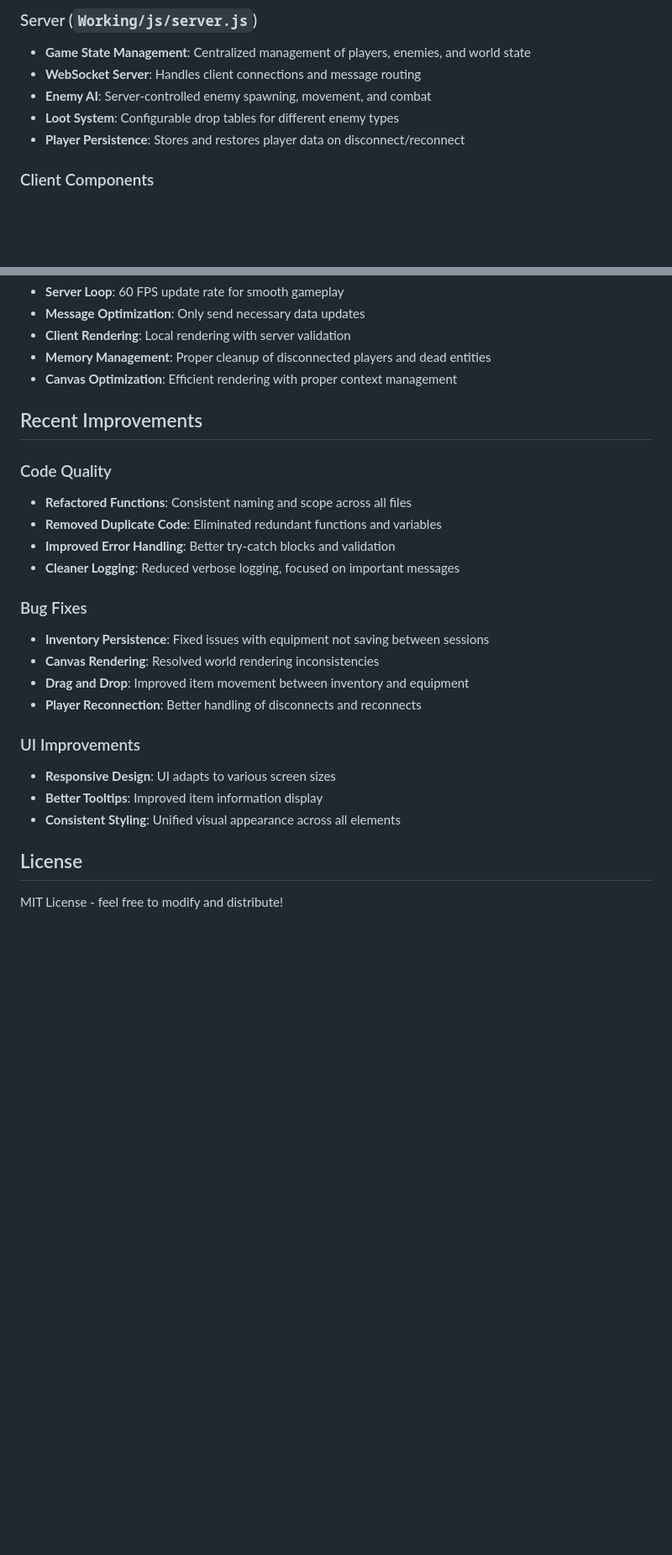
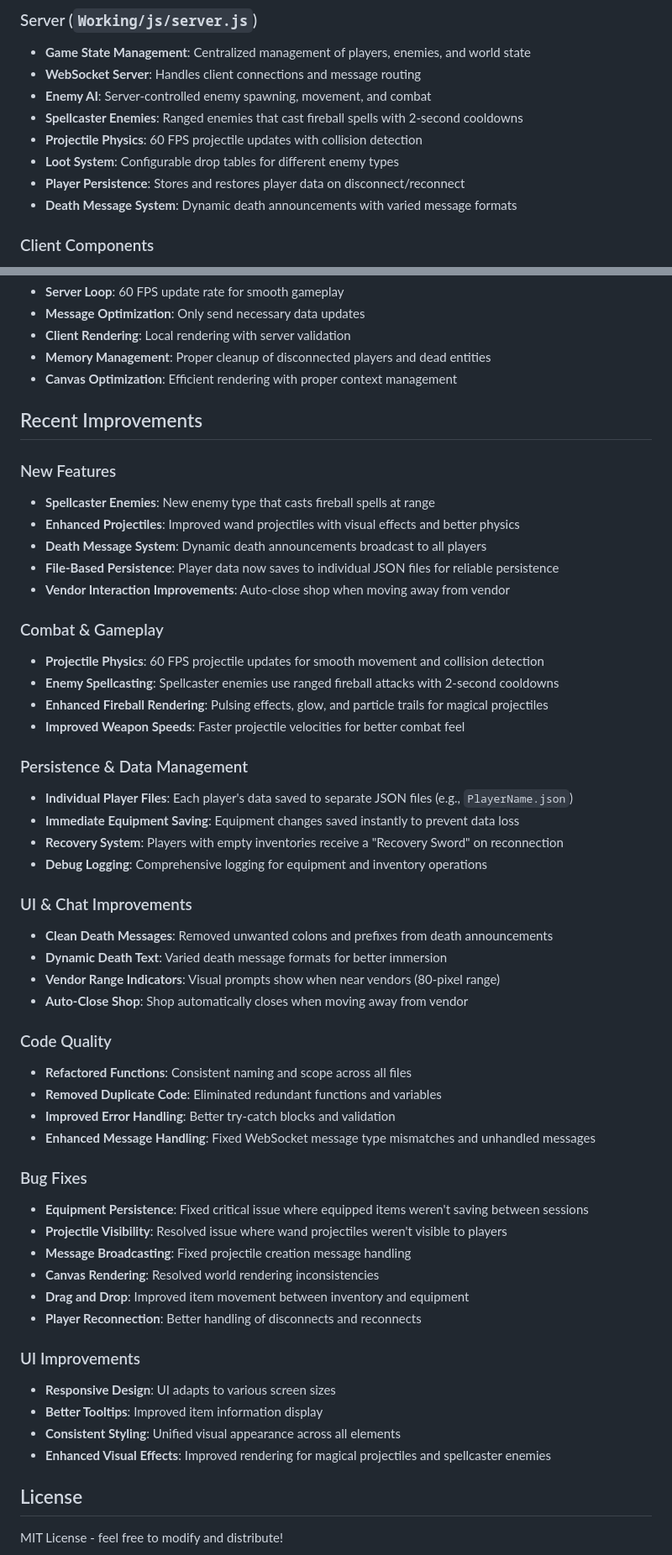
Before and after one commit to Thwargle/BrowseronsCall, a Markdown page: README.md, 2 parts joined by grey strips. Shown: that part at 84% size. Drawn GitHub-style; blank space fills up the shorter version.

```diff
--- a/README.md
+++ b/README.md
@@ -32,8 +35,11 @@ A comprehensive multiplayer 2D RPG game built with Node.js, WebSockets, and HTML
 - **Game State Management**: Centralized management of players, enemies, and world state
 - **WebSocket Server**: Handles client connections and message routing
 - **Enemy AI**: Server-controlled enemy spawning, movement, and combat
+- **Spellcaster Enemies**: Ranged enemies that cast fireball spells with 2-second cooldowns
+- **Projectile Physics**: 60 FPS projectile updates with collision detection
 - **Loot System**: Configurable drop tables for different enemy types
 - **Player Persistence**: Stores and restores player data on disconnect/reconnect
+- **Death Message System**: Dynamic death announcements with varied message formats
 
 ### Client Components
 - **Network Layer** (`Working/js/network.js`): WebSocket communication and reconnection logic
@@ -240,14 +277,41 @@ ip addr
 
 ## Recent Improvements
 
+### New Features
+- **Spellcaster Enemies**: New enemy type that casts fireball spells at range
+- **Enhanced Projectiles**: Improved wand projectiles with visual effects and better physics
+- **Death Message System**: Dynamic death announcements broadcast to all players
+- **File-Based Persistence**: Player data now saves to individual JSON files for reliable persistence
+- **Vendor Interaction Improvements**: Auto-close shop when moving away from vendor
+
+### Combat & Gameplay
+- **Projectile Physics**: 60 FPS projectile updates for smooth movement and collision detection
+- **Enemy Spellcasting**: Spellcaster enemies use ranged fireball attacks with 2-second cooldowns
+- **Enhanced Fireball Rendering**: Pulsing effects, glow, and particle trails for magical projectiles
+- **Improved Weapon Speeds**: Faster projectile velocities for better combat feel
+
+### Persistence & Data Management
+- **Individual Player Files**: Each player's data saved to separate JSON files (e.g., `PlayerName.json`)
+- **Immediate Equipment Saving**: Equipment changes saved instantly to prevent data loss
+- **Recovery System**: Players with empty inventories receive a "Recovery Sword" on reconnection
+- **Debug Logging**: Comprehensive logging for equipment and inventory operations
+
+### UI & Chat Improvements
+- **Clean Death Messages**: Removed unwanted colons and prefixes from death announcements
+- **Dynamic Death Text**: Varied death message formats for better immersion
+- **Vendor Range Indicators**: Visual prompts show when near vendors (80-pixel range)
+- **Auto-Close Shop**: Shop automatically closes when moving away from vendor
+
 ### Code Quality
 - **Refactored Functions**: Consistent naming and scope across all files
 - **Removed Duplicate Code**: Eliminated redundant functions and variables
 - **Improved Error Handling**: Better try-catch blocks and validation
-- **Cleaner Logging**: Reduced verbose logging, focused on important messages
+- **Enhanced Message Handling**: Fixed WebSocket message type mismatches and unhandled messages
 
 ### Bug Fixes
-- **Inventory Persistence**: Fixed issues with equipment not saving between sessions
+- **Equipment Persistence**: Fixed critical issue where equipped items weren't saving between sessions
+- **Projectile Visibility**: Resolved issue where wand projectiles weren't visible to players
+- **Message Broadcasting**: Fixed projectile creation message handling
 - **Canvas Rendering**: Resolved world rendering inconsistencies
 - **Drag and Drop**: Improved item movement between inventory and equipment
 - **Player Reconnection**: Better handling of disconnects and reconnects
@@ -256,6 +320,7 @@ ip addr
 - **Responsive Design**: UI adapts to various screen sizes
 - **Better Tooltips**: Improved item information display
 - **Consistent Styling**: Unified visual appearance across all elements
+- **Enhanced Visual Effects**: Improved rendering for magical projectiles and spellcaster enemies
 
 ## License
 
```
Also changed, not shown: other parts of README.md (+36 -2 lines).
